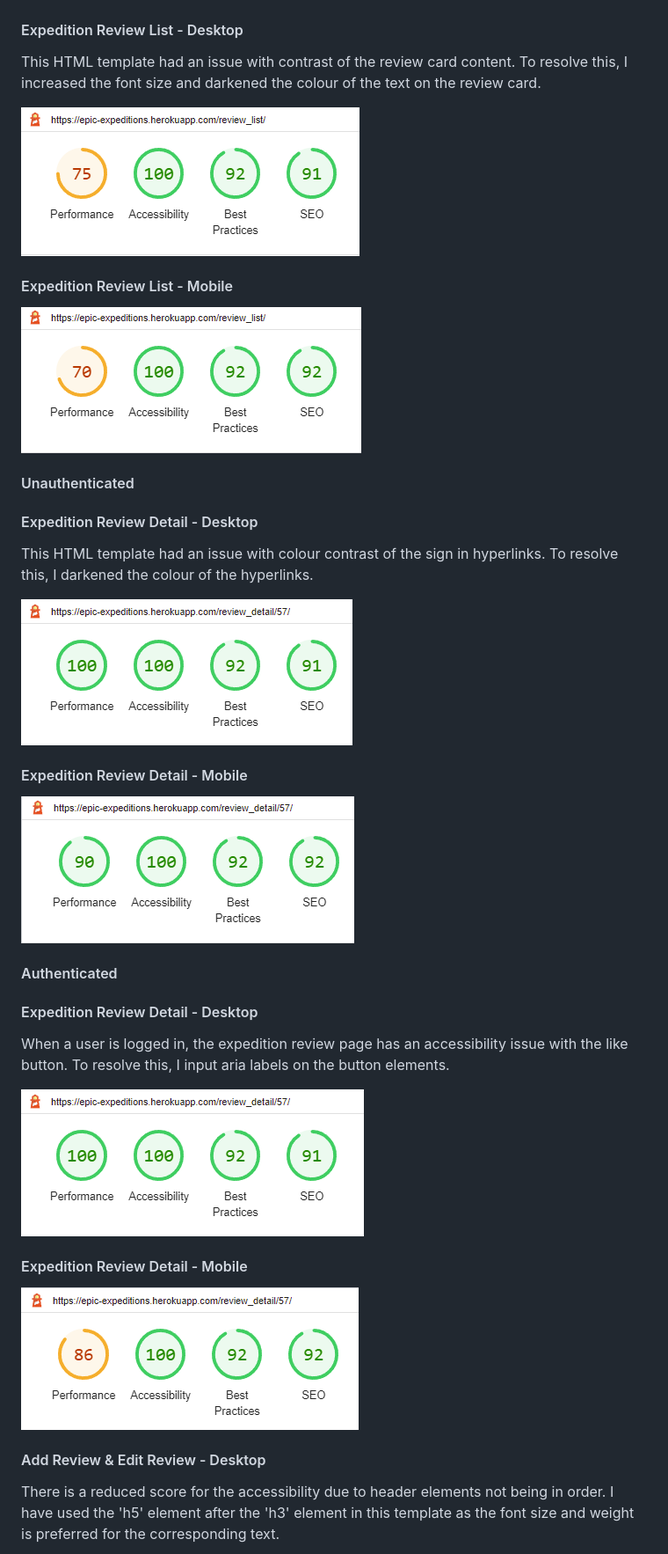
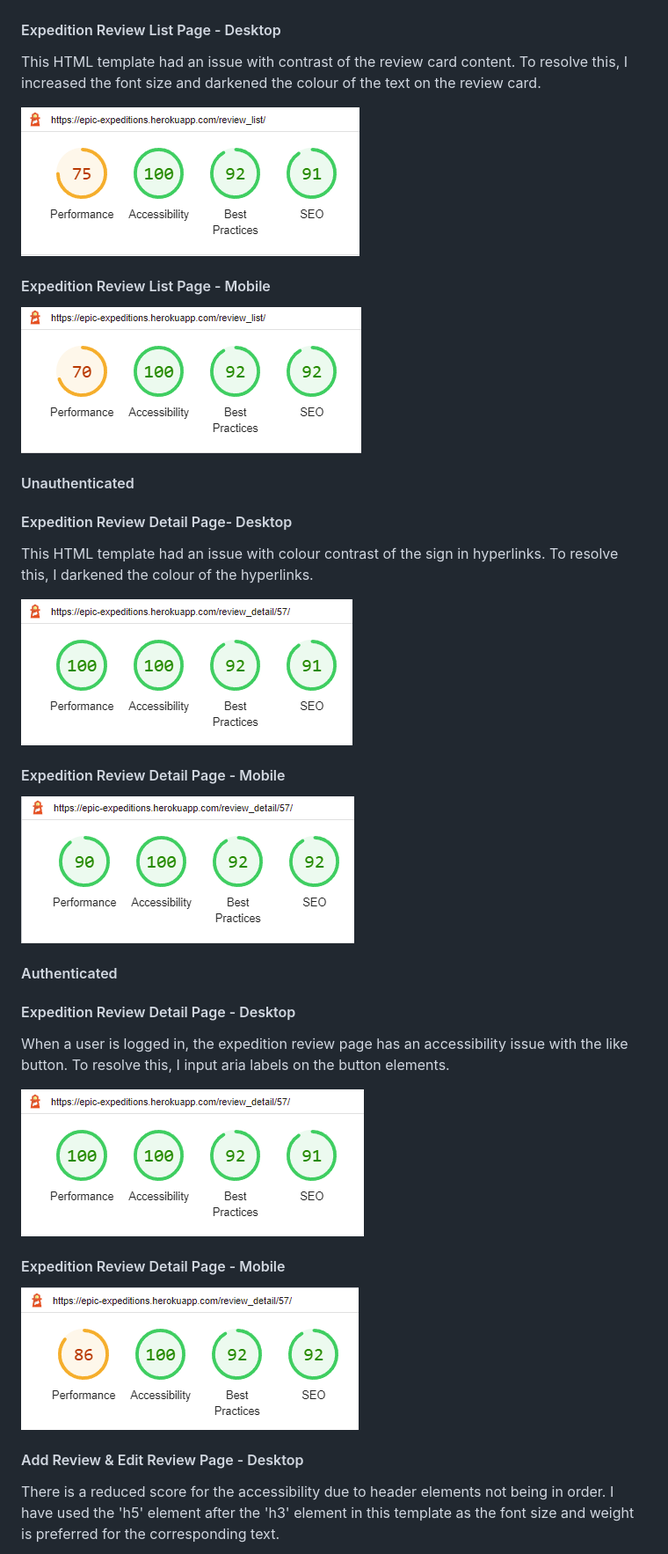
Before and after one commit to legenduzair/epic-expeditions, a Markdown page: TESTING.md, the part around the change printed below. Shown: that part at 88% size. Rendered like a GitHub page.

```diff
--- a/TESTING.md
+++ b/TESTING.md
@@ -200,36 +200,36 @@ As the project was tested using Lighthouse after deployment on Heroku, the perfo
 #### Home Page - Mobile
 ![Home Page Lighthouse Score - Mobile](/media/testing/lighthouse/homepage-lhouse-mobile.png)
 
-#### Expedition Review List - Desktop
+#### Expedition Review List Page - Desktop
 
 This HTML template had an issue with contrast of the review card content. To resolve this, I increased the font size and darkened the colour of the text on the review card.
 
 ![Review List Page Lighthouse Score - Desktop](/media/testing/lighthouse/reviewlist-lhouse.png)
 
-#### Expedition Review List - Mobile
+#### Expedition Review List Page - Mobile
 ![Review List Page Lighthouse Score - Mobile](/media/testing/lighthouse/reviewlist-lhouse-mobile.png)
 
 #### Unauthenticated
-#### Expedition Review Detail - Desktop
+#### Expedition Review Detail Page- Desktop
 
 This HTML template had an issue with colour contrast of the sign in hyperlinks. To resolve this, I darkened the colour of the hyperlinks.
 
 ![Review Detail Page Lighthouse Score - Desktop](/media/testing/lighthouse/reviewdetail-lhouse.png)
 
-#### Expedition Review Detail - Mobile
+#### Expedition Review Detail Page - Mobile
 ![Review Detail Page Lighthouse Score - Mobile](/media/testing/lighthouse/reviewdetail-lhouse-mobile.png)
 
 #### Authenticated
-#### Expedition Review Detail - Desktop
+#### Expedition Review Detail Page - Desktop
 
 When a user is logged in, the expedition review page has an accessibility issue with the like button. To resolve this, I input aria labels on the button elements.
 
 ![Review Detail Page Lighthouse Score - Desktop(Logged In)](/media/testing/lighthouse/reviewdetailauth-lhouse.png)
 
-#### Expedition Review Detail - Mobile
+#### Expedition Review Detail Page - Mobile
 ![Review Detail Page Lighthouse Score - Mobile(Logged In)](/media/testing/lighthouse/reviewdetailauth-lhouse-mobile.png)
 
-#### Add Review & Edit Review - Desktop
+#### Add Review & Edit Review Page - Desktop
 
 There is a reduced score for the accessibility due to header elements not being in order. I have used the 'h5' element after the 'h3' element in this template as the font size and weight is preferred for the corresponding text.
 
```
Also changed, not shown: other parts of TESTING.md (+7 -1 lines), media/testing/lighthouse/deletereview-lhouse-mobile.png (added), media/testing/lighthouse/deletereview-lhouse.png (added).
